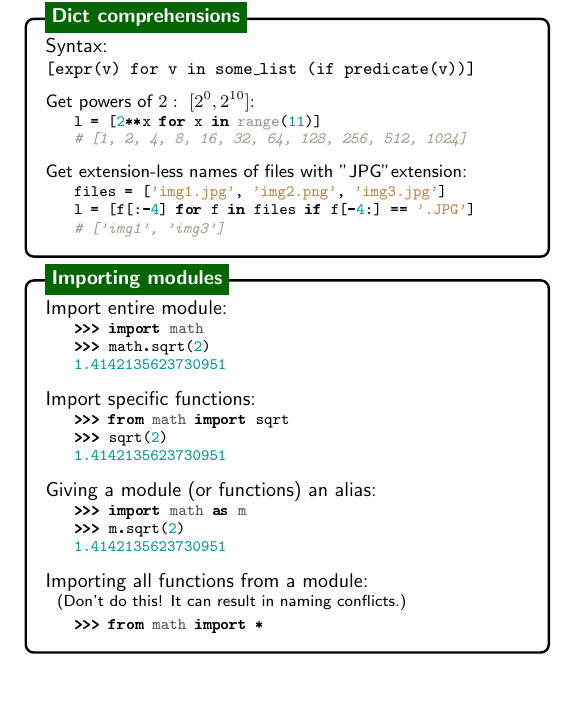
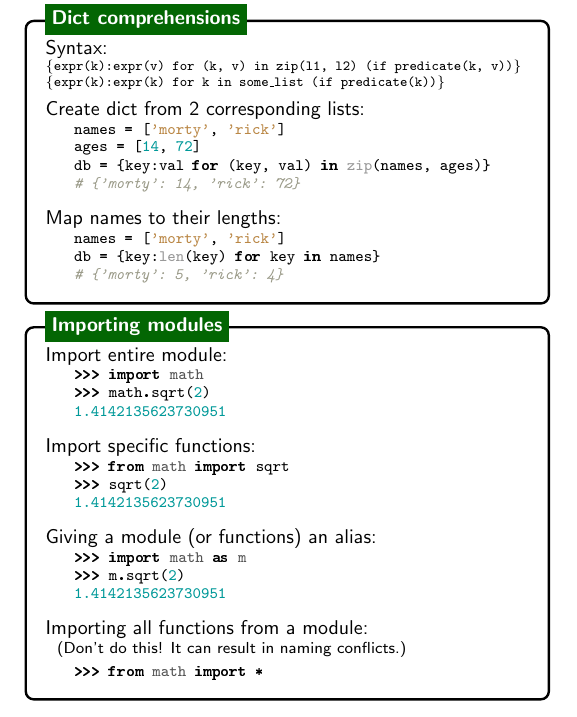
Before and after one commit to bednarikjan/CS328_Numerical_Methods_for_Visual_Computing, a LaTeX document (cheat sheets/python/python.tex): part of page 2 of 2, cut so that both start at the same text, the shorter picture padded with empty space. Compiled offline with pdfLaTeX.

Commit message:
Finished Dict comprehensions in cheat sheet

```diff
--- a/cheat sheets/python/python.tex
+++ b/cheat sheets/python/python.tex
@@ -764,23 +765,27 @@
 \node [mybox] (box){%
 	\begin{minipage}{0.3\textwidth}
 	Syntax: \\
-	\small{\texttt{[expr(v) for v in some\_list (if predicate(v))]}} \\
+	\scriptsize{\texttt{\{expr(k):expr(v) for (k, v) in zip(l1, l2) (if predicate(k, v))\}}} \\
+	\scriptsize{\texttt{\{expr(k):expr(k) for k in some\_list (if predicate(k))\}}} \\
 
+	\normalsize
 	\vspace*{-0.2cm}
-	Get powers of $2:\ [2^0, 2^{10}]$:
+	Create dict from 2 corresponding lists:
 	\begin{adjustwidth}{0.5cm}{}
 	\begin{pythoncode}
-	l = [2**x for x in range(11)]
-	# [1, 2, 4, 8, 16, 32, 64, 128, 256, 512, 1024]
+	names = ['morty', 'rick']
+	ages = [14, 72]
+	db = {key:val for (key, val) in zip(names, ages)}
+	# {'morty': 14, 'rick': 72}
 	\end{pythoncode}
 	\end{adjustwidth}
 
-	Get extension-less names of files with "JPG" extension:
+	Map names to their lengths:
 	\begin{adjustwidth}{0.5cm}{}
 	\begin{pythoncode}
-	files = ['img1.jpg', 'img2.png', 'img3.jpg']
-	l = [f[:-4] for f in files if f[-4:] == '.JPG']
-	# ['img1', 'img3']
+	names = ['morty', 'rick']
+	db = {key:len(key) for key in names}
+	# {'morty': 5, 'rick': 4}
 	\end{pythoncode}
 	\end{adjustwidth}
 
```
Also changed, not shown: cheat sheets/python/python.tex (3 more changed lines).
